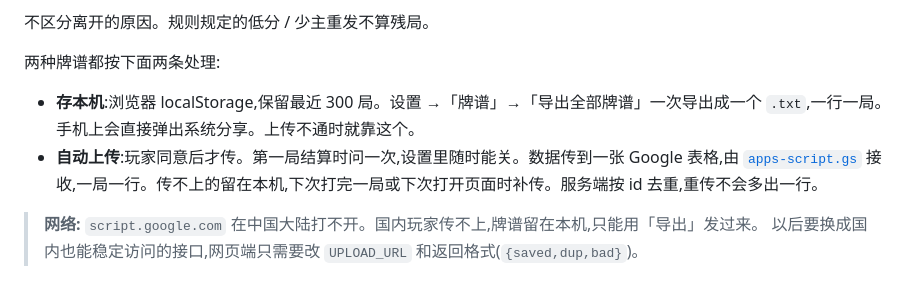
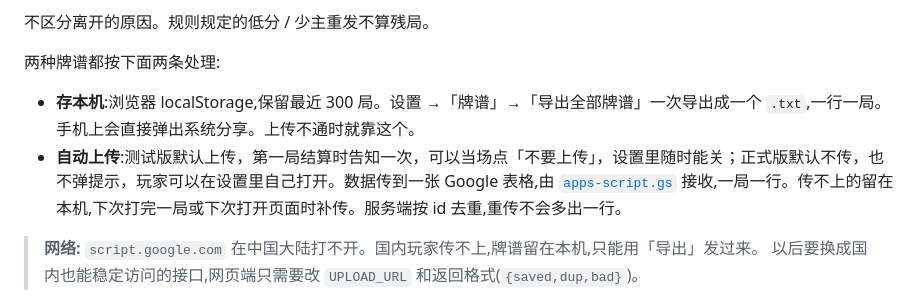
Before and after one commit to ChannonTian/80fen, a Markdown page: docs/upload/README.md, the part around the change. Drawn GitHub-style.

```diff
--- a/docs/upload/README.md
+++ b/docs/upload/README.md
@@ -11,7 +11,7 @@
 两种牌谱都按下面两条处理:
 
 - **存本机**:浏览器 localStorage,保留最近 300 局。设置 →「牌谱」→「导出全部牌谱」一次导出成一个 `.txt`,一行一局。手机上会直接弹出系统分享。上传不通时就靠这个。
-- **自动上传**:玩家同意后才传。第一局结算时问一次,设置里随时能关。数据传到一张 Google 表格,由 [`apps-script.gs`](apps-script.gs) 接收,一局一行。传不上的留在本机,下次打完一局或下次打开页面时补传。服务端按 id 去重,重传不会多出一行。
+- **自动上传**:测试版默认上传，第一局结算时告知一次，可以当场点「不要上传」，设置里随时能关；正式版默认不传，也不弹提示，玩家可以在设置里自己打开。数据传到一张 Google 表格,由 [`apps-script.gs`](apps-script.gs) 接收,一局一行。传不上的留在本机,下次打完一局或下次打开页面时补传。服务端按 id 去重,重传不会多出一行。
 
 > **网络:** `script.google.com` 在中国大陆打不开。国内玩家传不上,牌谱留在本机,只能用「导出」发过来。
 > 以后要换成国内也能稳定访问的接口,网页端只需要改 `UPLOAD_URL` 和返回格式(`{saved,dup,bad}`)。
```
